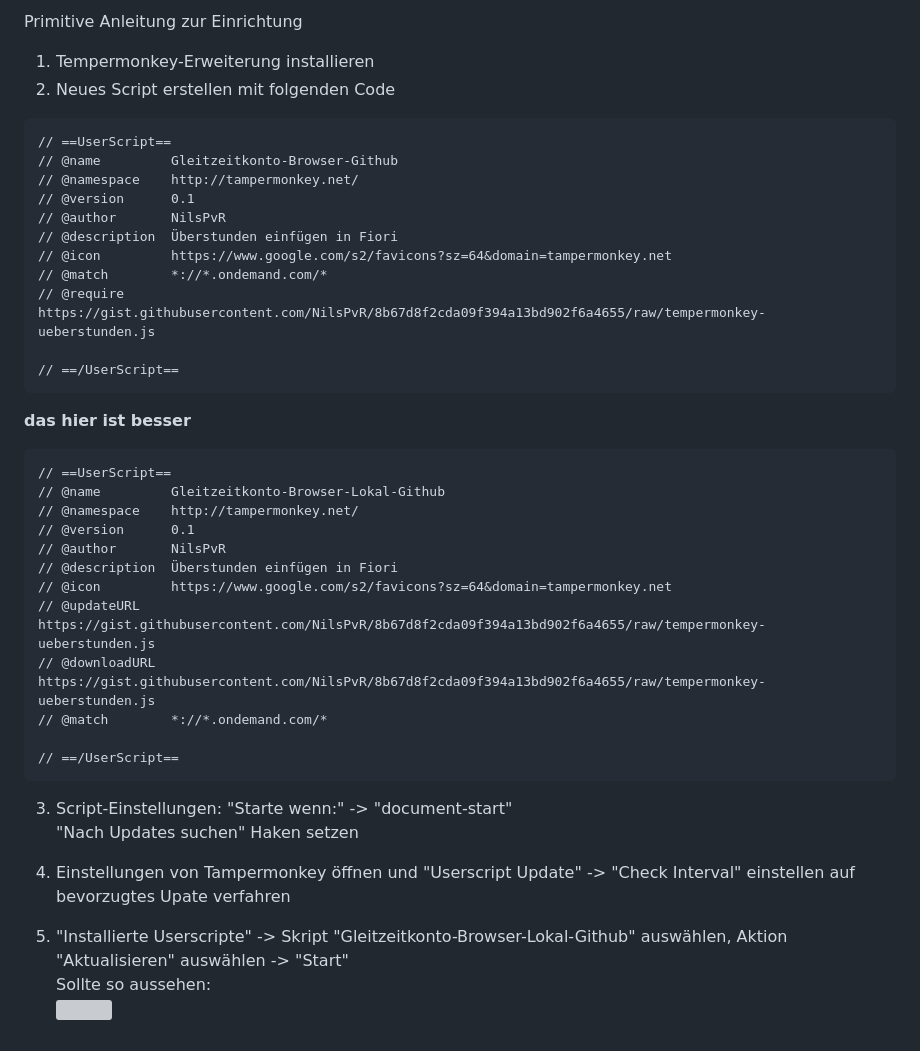
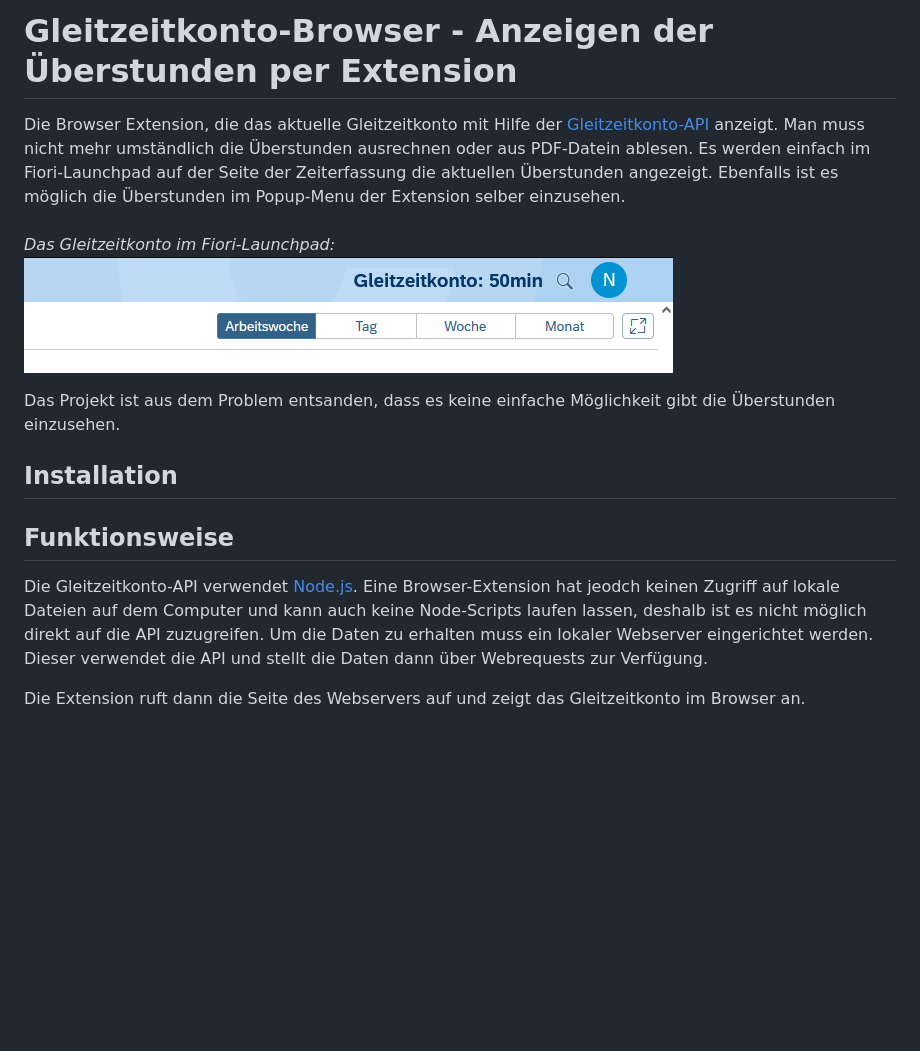
Before and after one commit to NilsPvR/Gleitzeitkonto-Browser, a Markdown page: README.md, the part around the change. Drawn GitHub-style; pictures changed too: GleitzeitkontoFioriLaunchpad.png (added); blank space fills up the shorter version; grey boxes are pictures that could not be loaded.

Commit message:
rewrite readme, no longer using tampermonkey

````diff
--- a/README.md
+++ b/README.md
@@ -1,41 +1,20 @@
-Primitive Anleitung zur Einrichtung
+# Gleitzeitkonto-Browser - Anzeigen der Überstunden per Extension
 
-1. Tempermonkey-Erweiterung installieren
-2. Neues Script erstellen mit folgenden Code
-```
-// ==UserScript==
-// @name         Gleitzeitkonto-Browser-Github
-// @namespace    http://tampermonkey.net/
-// @version      0.1
-// @author       NilsPvR
-// @description  Überstunden einfügen in Fiori
-// @icon         https://www.google.com/s2/favicons?sz=64&domain=tampermonkey.net
-// @match        *://*.ondemand.com/*
-// @require      https://gist.githubusercontent.com/NilsPvR/8b67d8f2cda09f394a13bd902f6a4655/raw/tempermonkey-ueberstunden.js
+Die Browser Extension, die das aktuelle Gleitzeitkonto mit Hilfe der [Gleitzeitkonto-API](https://github.com/julius-boettger/gleitzeitkonto-api) anzeigt. Man muss nicht mehr umständlich die Überstunden ausrechnen oder aus PDF-Datein ablesen. Es werden einfach im Fiori-Launchpad auf der Seite der Zeiterfassung die aktuellen Überstunden angezeigt. Ebenfalls ist es möglich die Überstunden im Popup-Menu der Extension selber einzusehen.
+<br><br>
+*Das Gleitzeitkonto im Fiori-Launchpad:*
+<br>
+![Gleitzeitkonto im Fiori-Launchpad](./GleitzeitkontoFioriLaunchpad.png)
 
-// ==/UserScript==
-```
+Das Projekt ist aus dem Problem entsanden, dass es keine einfache Möglichkeit gibt die Überstunden einzusehen.
 
-**das hier ist besser**
 
-```
-// ==UserScript==
-// @name         Gleitzeitkonto-Browser-Lokal-Github
-// @namespace    http://tampermonkey.net/
-// @version      0.1
-// @author       NilsPvR
-// @description  Überstunden einfügen in Fiori
-// @icon         https://www.google.com/s2/favicons?sz=64&domain=tampermonkey.net
-// @updateURL    https://gist.githubusercontent.com/NilsPvR/8b67d8f2cda09f394a13bd902f6a4655/raw/tempermonkey-ueberstunden.js
-// @downloadURL  https://gist.githubusercontent.com/NilsPvR/8b67d8f2cda09f394a13bd902f6a4655/raw/tempermonkey-ueberstunden.js
-// @match        *://*.ondemand.com/*
+## Installation
 
-// ==/UserScript==
-```
-3. Script-Einstellungen: "Starte wenn:" -> "document-start"
-        "Nach Updates suchen" Haken setzen
 
-4. Einstellungen von Tampermonkey öffnen und "Userscript Update" -> "Check Interval" einstellen auf bevorzugtes Upate verfahren
-5. "Installierte Userscripte" -> Skript "Gleitzeitkonto-Browser-Lokal-Github" auswählen, Aktion "Aktualisieren" auswählen -> "Start"<br>
-Sollte so aussehen:<br>
-![](./Assets/TampermonkeyUpdateConfirmation.png)
+
+## Funktionsweise
+
+Die Gleitzeitkonto-API verwendet [Node.js](https://nodejs.org/). Eine Browser-Extension hat jeodch keinen Zugriff auf lokale Dateien auf dem Computer und kann auch keine Node-Scripts laufen lassen, deshalb ist es nicht möglich direkt auf die API zuzugreifen. Um die Daten zu erhalten muss ein lokaler Webserver eingerichtet werden. Dieser verwendet die API und stellt die Daten dann über Webrequests zur Verfügung.
+
+Die Extension ruft dann die Seite des Webservers auf und zeigt das Gleitzeitkonto im Browser an.
````
